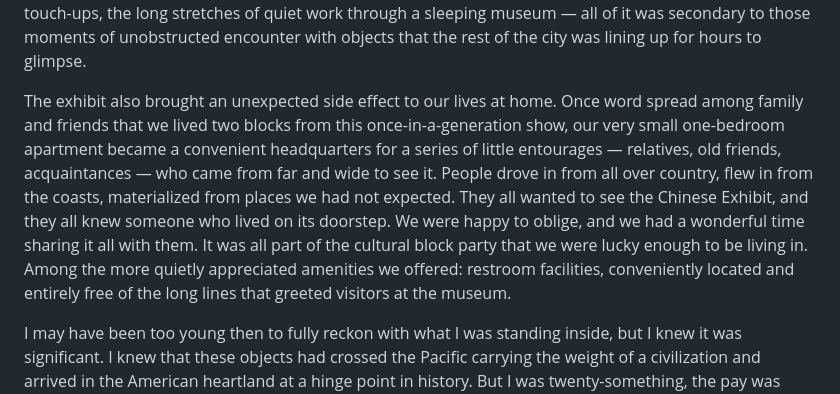
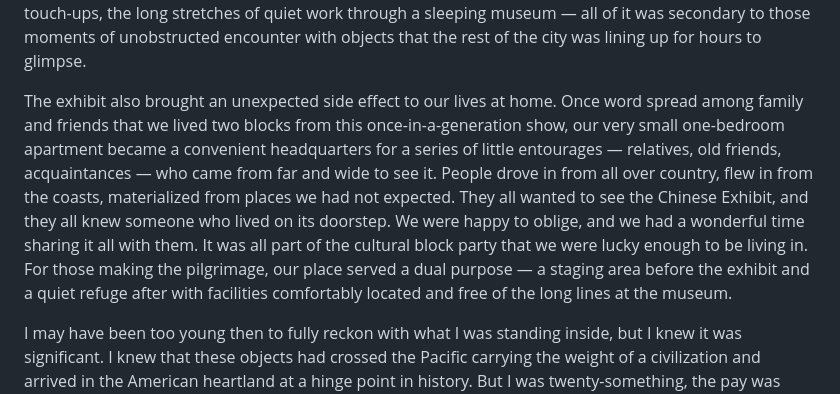
Before and after one commit to juren53/Chinese-Exhibit, a Markdown page: My-recollections-of-the-Chinese-Exhibit-at-the-Neleson-Atkins-1975.md, the part around the change. Rendered like a GitHub page.

Commit message:
Reframe apartment role as staging area and refuge for exhibit visitors
Co-Authored-By: Claude Sonnet 4.6 <noreply@anthropic.com>

```diff
--- a/My-recollections-of-the-Chinese-Exhibit-at-the-Neleson-Atkins-1975.md
+++ b/My-recollections-of-the-Chinese-Exhibit-at-the-Neleson-Atkins-1975.md
@@ -41,7 +41,7 @@ The Exhibit consisted of a vast collection of incredible artifacts, but the cent
 
 But on the graveyard shift, the Galloping Horse was ours. No crowds, no jostling, no roped perimeter of impatient patrons. You could stand back and let your eyes find the thing whole — the impossible balance of it, the sculptor's audacity in rendering speed and weightlessness in bronze. You could move around it, approach slowly, step back again. You could simply look, for as long as you wanted, in silence broken only by the bells.  That was the unexpected gift of those hours at the Museum. The cleaning, the dry-brush touch-ups, the long stretches of quiet work through a sleeping museum — all of it was secondary to those moments of unobstructed encounter with objects that the rest of the city was lining up for hours to glimpse.
 
-The exhibit also brought an unexpected side effect to our lives at home. Once word spread among family and friends that we lived two blocks from this once-in-a-generation show, our very small one-bedroom apartment became a convenient headquarters for a series of little entourages — relatives, old friends, acquaintances — who came from far and wide to see it. People drove in from all over country, flew in from the coasts, materialized from places we had not expected. They all wanted to see the Chinese Exhibit, and they all knew someone who lived on its doorstep. We were happy to oblige, and we had a wonderful time sharing it all with them. It was all part of the cultural block party that we were lucky enough to be living in.  Among the more quietly appreciated amenities we offered: restroom facilities, conveniently located and entirely free of the long lines that greeted visitors at the museum.
+The exhibit also brought an unexpected side effect to our lives at home. Once word spread among family and friends that we lived two blocks from this once-in-a-generation show, our very small one-bedroom apartment became a convenient headquarters for a series of little entourages — relatives, old friends, acquaintances — who came from far and wide to see it. People drove in from all over country, flew in from the coasts, materialized from places we had not expected. They all wanted to see the Chinese Exhibit, and they all knew someone who lived on its doorstep. We were happy to oblige, and we had a wonderful time sharing it all with them. It was all part of the cultural block party that we were lucky enough to be living in.  For those making the pilgrimage, our place served a dual purpose — a staging area before the exhibit and a quiet refuge after with facilities comfortably located and free of the long lines at the museum.
 
 I may have been too young then to fully reckon with what I was standing inside, but I knew it was significant. I knew that these objects had crossed the Pacific carrying the weight of a civilization and arrived in the American heartland at a hinge point in history. But I was twenty-something, the pay was modest, and by five in the morning I was exhausted and mostly thinking about breakfast and sleep.
 
```
